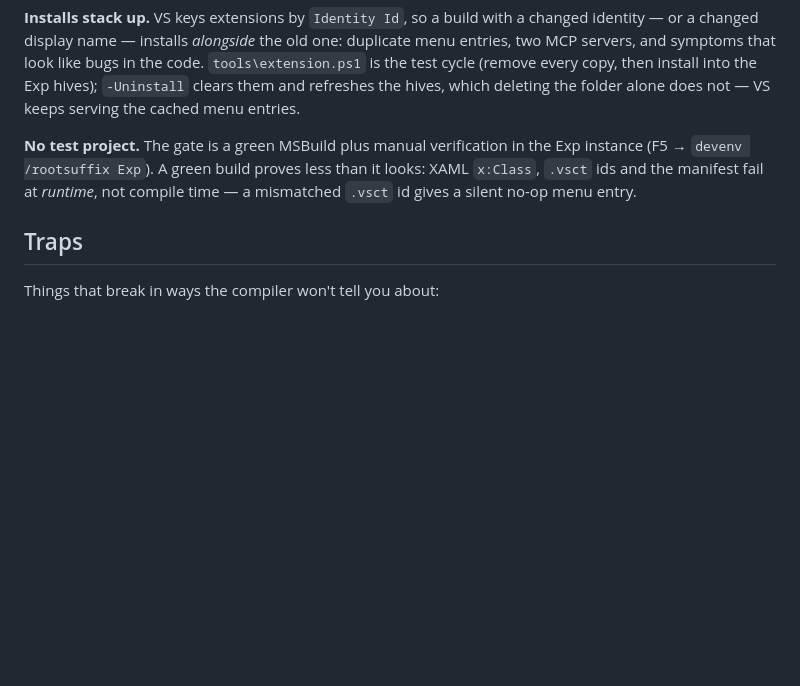
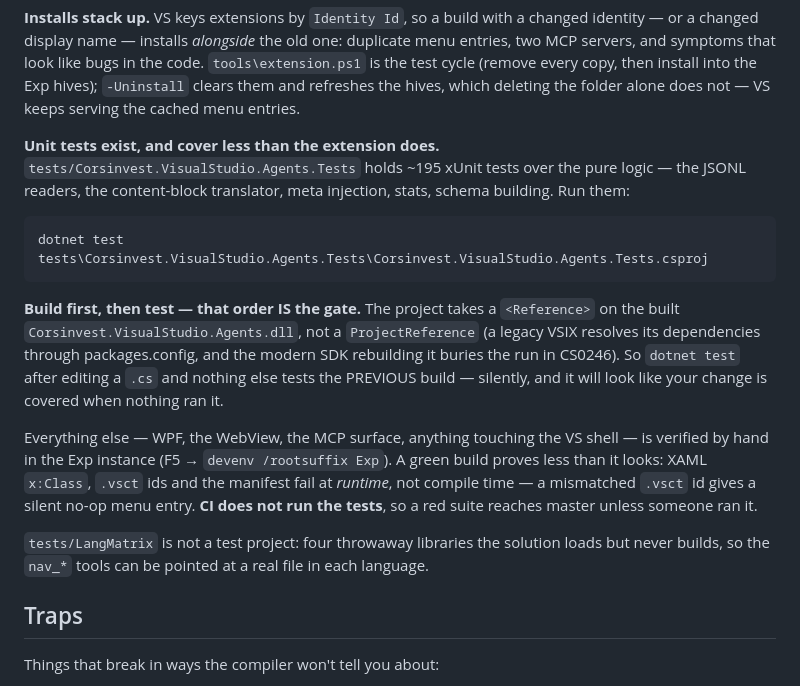
Before and after one commit to Corsinvest/cv4vs-agents, a Markdown page: CLAUDE.md, the part around the change. GitHub-like rendering; blank space fills up the shorter version.

Commit message:
docs(claude): there IS a test project
CLAUDE.md said "No test project" while tests/ holds ~195 xUnit tests over the
readers, the translator, meta injection, stats and schema building. Anyone
trusting the file skips them — which is what happened.

Three things it now says, each of which costs time to rediscover: the command,
that the build must come first (the project references the built DLL, so testing
after an edit and nothing else silently exercises the previous build), and that
CI does not run any of it. Also names tests/LangMatrix for what it is — probe
projects the solution loads but never builds, not tests.

````diff
--- a/CLAUDE.md
+++ b/CLAUDE.md
@@ -40,10 +40,28 @@ servers, and symptoms that look like bugs in the code. `tools\extension.ps1` is
 (remove every copy, then install into the Exp hives); `-Uninstall` clears them and refreshes the
 hives, which deleting the folder alone does not — VS keeps serving the cached menu entries.
 
-**No test project.** The gate is a green MSBuild plus manual verification in the Exp instance
-(F5 → `devenv /rootsuffix Exp`). A green build proves less than it looks: XAML `x:Class`, `.vsct`
-ids and the manifest fail at *runtime*, not compile time — a mismatched `.vsct` id gives a silent
-no-op menu entry.
+**Unit tests exist, and cover less than the extension does.** `tests/Corsinvest.VisualStudio.Agents.Tests`
+holds ~195 xUnit tests over the pure logic — the JSONL readers, the content-block translator, meta
+injection, stats, schema building. Run them:
+
+```powershell
+dotnet test tests\Corsinvest.VisualStudio.Agents.Tests\Corsinvest.VisualStudio.Agents.Tests.csproj
+```
+
+**Build first, then test — that order IS the gate.** The project takes a `<Reference>` on the built
+`Corsinvest.VisualStudio.Agents.dll`, not a `ProjectReference` (a legacy VSIX resolves its
+dependencies through packages.config, and the modern SDK rebuilding it buries the run in CS0246).
+So `dotnet test` after editing a `.cs` and nothing else tests the PREVIOUS build — silently, and it
+will look like your change is covered when nothing ran it.
+
+Everything else — WPF, the WebView, the MCP surface, anything touching the VS shell — is verified by
+hand in the Exp instance (F5 → `devenv /rootsuffix Exp`). A green build proves less than it looks:
+XAML `x:Class`, `.vsct` ids and the manifest fail at *runtime*, not compile time — a mismatched
+`.vsct` id gives a silent no-op menu entry. **CI does not run the tests**, so a red suite reaches
+master unless someone ran it.
+
+`tests/LangMatrix` is not a test project: four throwaway libraries the solution loads but never
+builds, so the `nav_*` tools can be pointed at a real file in each language.
 
 ## Traps
 
````
